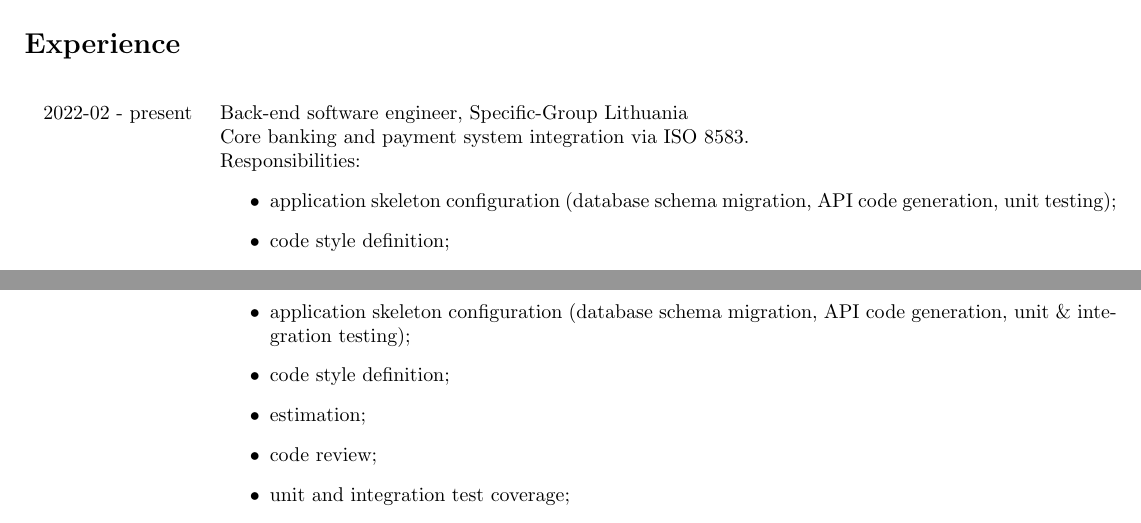
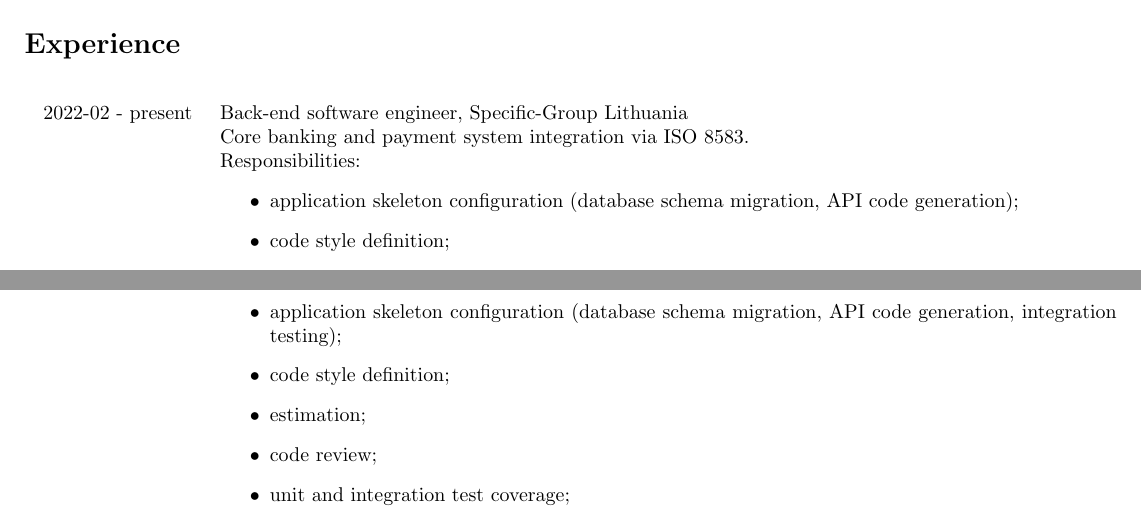
Before and after one commit to Vasily-Ermakov/cv, a LaTeX CV (src/Ermakov CV.tex): two parts of pages 1 and 2 of 3, joined at a grey line, cut so that both start at the same text. Compiled offline with pdfLaTeX.

Commit message:
redundant responsibility

```diff
--- a/src/Ermakov CV.tex
+++ b/src/Ermakov CV.tex
@@ -77,7 +77,7 @@
 
         Responsibilities:
         \begin{itemize}
-            \item application skeleton configuration (database schema migration, API code generation, unit testing);
+            \item application skeleton configuration (database schema migration, API code generation);
             \item code style definition;
             \item estimation;
             \item code review;
@@ -98,7 +98,7 @@
 
         Responsibilities:
         \begin{itemize}
-            \item application skeleton configuration (database schema migration, API code generation, unit \& integration testing);
+            \item application skeleton configuration (database schema migration, API code generation, integration testing);
             \item code style definition;
             \item estimation;
             \item code review;
```
